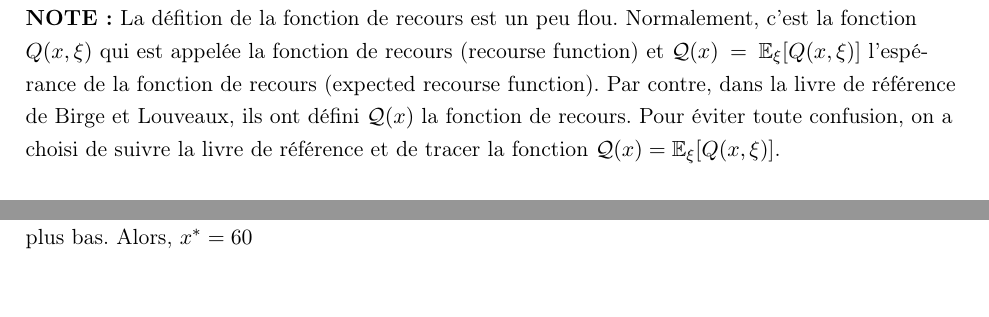
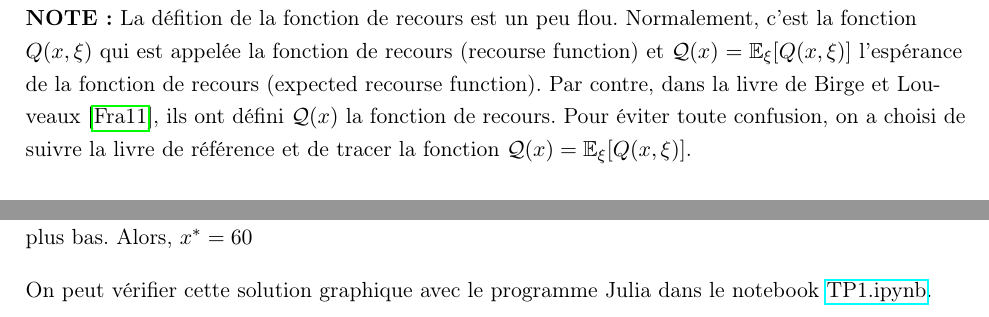
Before and after one commit to BNXBach/Work_stuffs_A2025, a LaTeX document (TP_IFT/source_rapport/main.tex): two parts of pages 6 and 7 of 8, joined at a grey line, cut so that both start at the same text. The pictures show the PDF file TP_IFT/Rapport.pdf that the author committed with the source.

Commit message:
Slightly bigger edits

```diff
--- a/TP_IFT/source_rapport/main.tex
+++ b/TP_IFT/source_rapport/main.tex
@@ -110,5 +112,5 @@ sorting=ynt
 \section*{Partie 1}
-Ici, on utilise des définitions et aussi la preuve d'une proposition dans la chapitre 4 de la livre de référence de Birge et Louveaux \cite{book} .\\~\\
+Ici, on utilise des définitions et aussi la preuve d'une proposition dans la chapitre 4 de la livre de Birge et Louveaux \cite{book} .\\~\\
 Soit {$\boldsymbol{\xi}$} une variable aléatoire dont les réalisations correspondent à des différentes scénarios. On reprend les notations dans le cours puis on définit:
 
 \begin{equation*}
@@ -200,12 +202,12 @@ Le recours dans ce programme est simple. Par définition dans (\cite{book,web}),
 De plus, pour les coefficients de recours $q(\omega)$, on a $150+0=150\geq0$. Alors, la décision optimale pour $y$ et $z$ peut être déterminé par la sign de $D(\omega)-x $. Cela semble logique car on a 2 scénarios après la réalisation de la demande, on a réservé assez de camions ou pas.\\
 Comme le recours est simple, c'est aussi complet et relativement complet.
 \subsection*{Question e}
-Le code Julia pour résoudre le programme est dans le fichier notebook "TP1.ipynb".
+Le code Julia pour résoudre le programme est dans le notebook \href{https://github.com/BNXBach/Work_stuffs_A2025/blob/main/TP_IFT/TP1.ipynb}{TP1.ipynb}.
 
 \newpage
 \section*{Partie 3}
 \textbf{NOTE:} La défition de la fonction de recours est un peu flou. Normalement, c'est la fonction $Q(x,\xi)$ qui est appelée la fonction de recours (recourse function) et $\mathcal{Q}(x) = \E_{\xi}[Q(x,\xi)]$ l'espérance de la fonction de recours (expected recourse function).
-Par contre, dans la livre de référence de Birge et Louveaux, ils ont défini $\mathcal{Q}(x)$ la fonction de recours. Pour éviter toute confusion, on a choisi de suivre la livre de référence et de tracer la fonction $\mathcal{Q}(x) = \E_{\xi}[Q(x,\xi)]$.\\~\\
+Par contre, dans la livre de Birge et Louveaux \cite{book}, ils ont défini $\mathcal{Q}(x)$ la fonction de recours. Pour éviter toute confusion, on a choisi de suivre la livre de référence et de tracer la fonction $\mathcal{Q}(x) = \E_{\xi}[Q(x,\xi)]$.\\~\\
 
 On commence par définir les variables des décisions:
 \begin{itemize}
@@ -254,6 +256,8 @@ Une fois que $Q(x,D)$ est bien défini, on peut aussi déterminer $\mathcal{Q}(x
 \FloatBarrier
 Comme on cherche à minimiser le coût, on choisit $x$ tel que la graphe de la fonction objectif est le plus bas. Alors, $x^*=60$
 
+On peut vérifier cette solution graphique avec le programme Julia dans le notebook \href{https://github.com/BNXBach/Work_stuffs_A2025/blob/main/TP_IFT/TP1.ipynb}{TP1.ipynb}.
+
 \newpage
 \section*{Références + Utilisation de l'intelligence artificielle}
 
```
Also changed, not shown: TP_IFT/Rapport.pdf, TP_IFT/source_rapport/main.tex (4 more changed lines).
